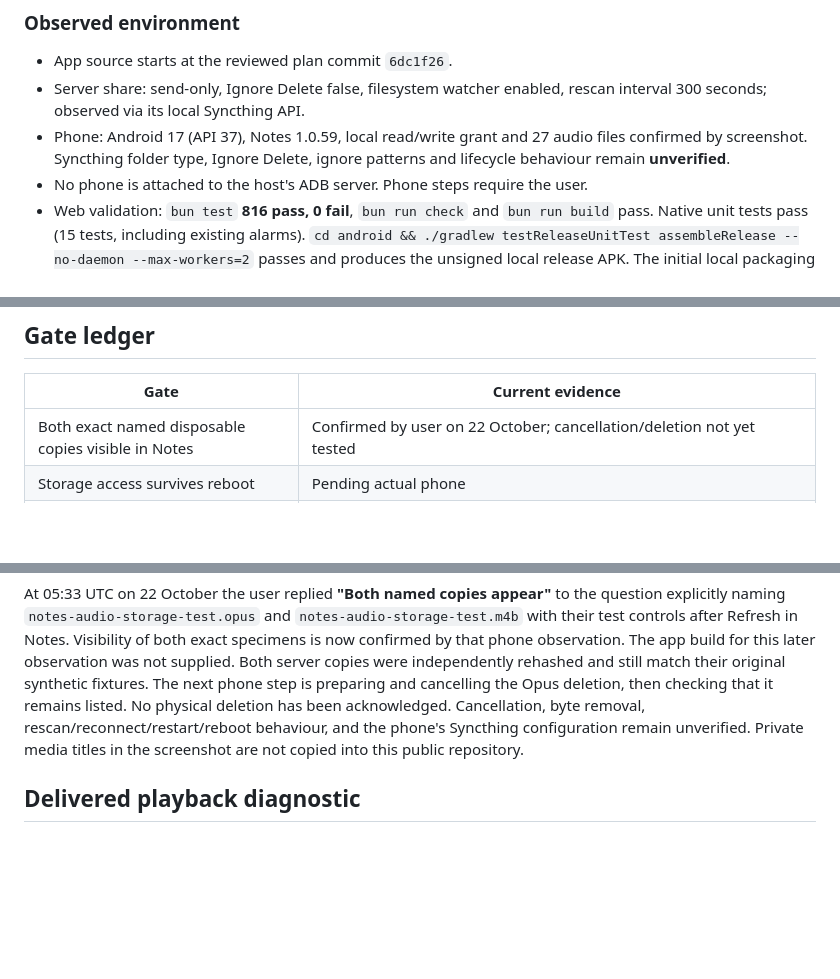
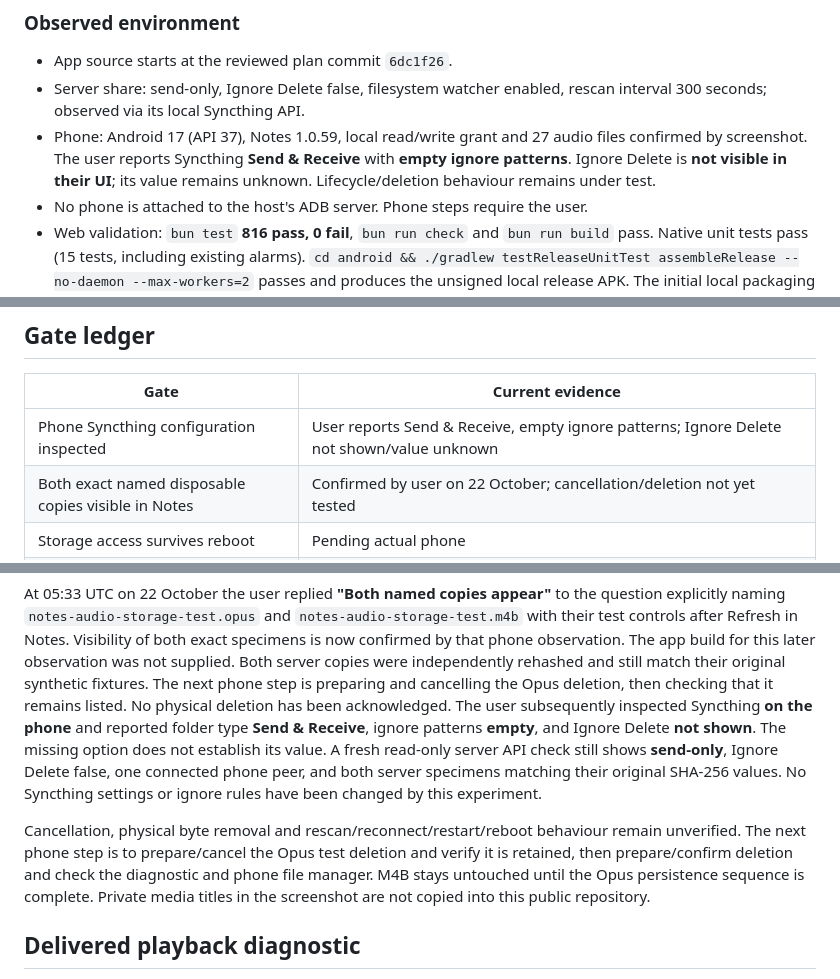
Before and after one commit to garthtrickett/notes, a Markdown page: AUDIO-VALIDATION.md, 3 parts joined by grey strips. GitHub-like rendering; blank space fills up the shorter version.

Commit message:
Record phone send-receive folder and empty ignore patterns

```diff
--- a/AUDIO-VALIDATION.md
+++ b/AUDIO-VALIDATION.md
@@ -39,8 +39,9 @@ storage; it is diagnostic state, not the final player-state schema.
 - Server share: send-only, Ignore Delete false, filesystem watcher enabled,
   rescan interval 300 seconds; observed via its local Syncthing API.
 - Phone: Android 17 (API 37), Notes 1.0.59, local read/write grant and 27 audio
-  files confirmed by screenshot. Syncthing folder type, Ignore Delete, ignore
-  patterns and lifecycle behaviour remain **unverified**.
+  files confirmed by screenshot. The user reports Syncthing **Send & Receive**
+  with **empty ignore patterns**. Ignore Delete is **not visible in their UI**;
+  its value remains unknown. Lifecycle/deletion behaviour remains under test.
 - No phone is attached to the host's ADB server. Phone steps require the user.
 - Web validation: `bun test` **816 pass, 0 fail**, `bun run check` and
   `bun run build` pass. Native unit tests pass (15 tests, including existing
@@ -84,6 +85,7 @@ document and test a successor integration before implementing it.
 
 | Gate | Current evidence |
 | --- | --- |
+| Phone Syncthing configuration inspected | User reports Send & Receive, empty ignore patterns; Ignore Delete not shown/value unknown |
 | Both exact named disposable copies visible in Notes | Confirmed by user on 22 October; cancellation/deletion not yet tested |
 | Storage access survives reboot | Pending actual phone |
 | Deletion survives rescan/reconnect/app restart/phone reboot | Pending actual phone, both specimens |
@@ -125,9 +127,19 @@ The app build for this later observation was not supplied. Both server copies
 were independently rehashed and still match their original synthetic fixtures.
 The next phone step is preparing and cancelling the Opus deletion, then checking
 that it remains listed. No physical deletion has been acknowledged.
-Cancellation, byte removal, rescan/reconnect/restart/reboot behaviour, and the
-phone's Syncthing configuration remain unverified. Private media titles in the
-screenshot are not copied into this public repository.
+The user subsequently inspected Syncthing **on the phone** and reported folder
+type **Send & Receive**, ignore patterns **empty**, and Ignore Delete **not
+shown**. The missing option does not establish its value. A fresh read-only
+server API check still shows **send-only**, Ignore Delete false, one connected
+phone peer, and both server specimens matching their original SHA-256 values.
+No Syncthing settings or ignore rules have been changed by this experiment.
+
+Cancellation, physical byte removal and rescan/reconnect/restart/reboot behaviour
+remain unverified. The next phone step is to prepare/cancel the Opus test deletion
+and verify it is retained, then prepare/confirm deletion and check the diagnostic
+and phone file manager. M4B stays untouched until the Opus persistence sequence
+is complete. Private media titles in the screenshot are not copied into this
+public repository.
 
 ## Delivered playback diagnostic
 
```
